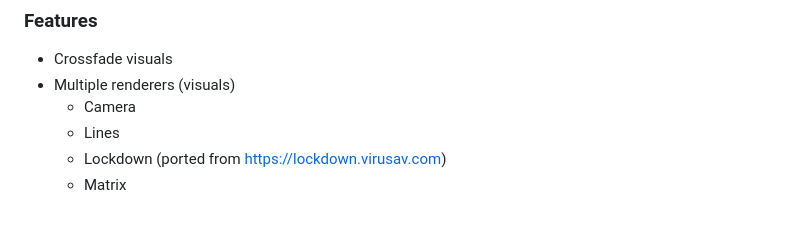
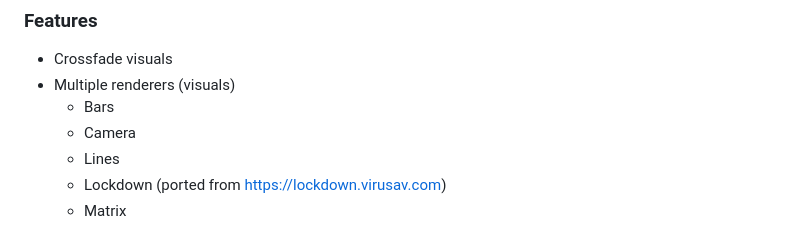
Before and after one commit to n3uromanc3r/hydra, a Markdown page: README.md, the part around the change. GitHub-like rendering.

```diff
--- a/README.md
+++ b/README.md
@@ -10,6 +10,7 @@ Available online at https://hydra.virusav.com/
 
 - Crossfade visuals
 - Multiple renderers (visuals)
+  - Bars
   - Camera
   - Lines
   - Lockdown (ported from https://lockdown.virusav.com)
```
